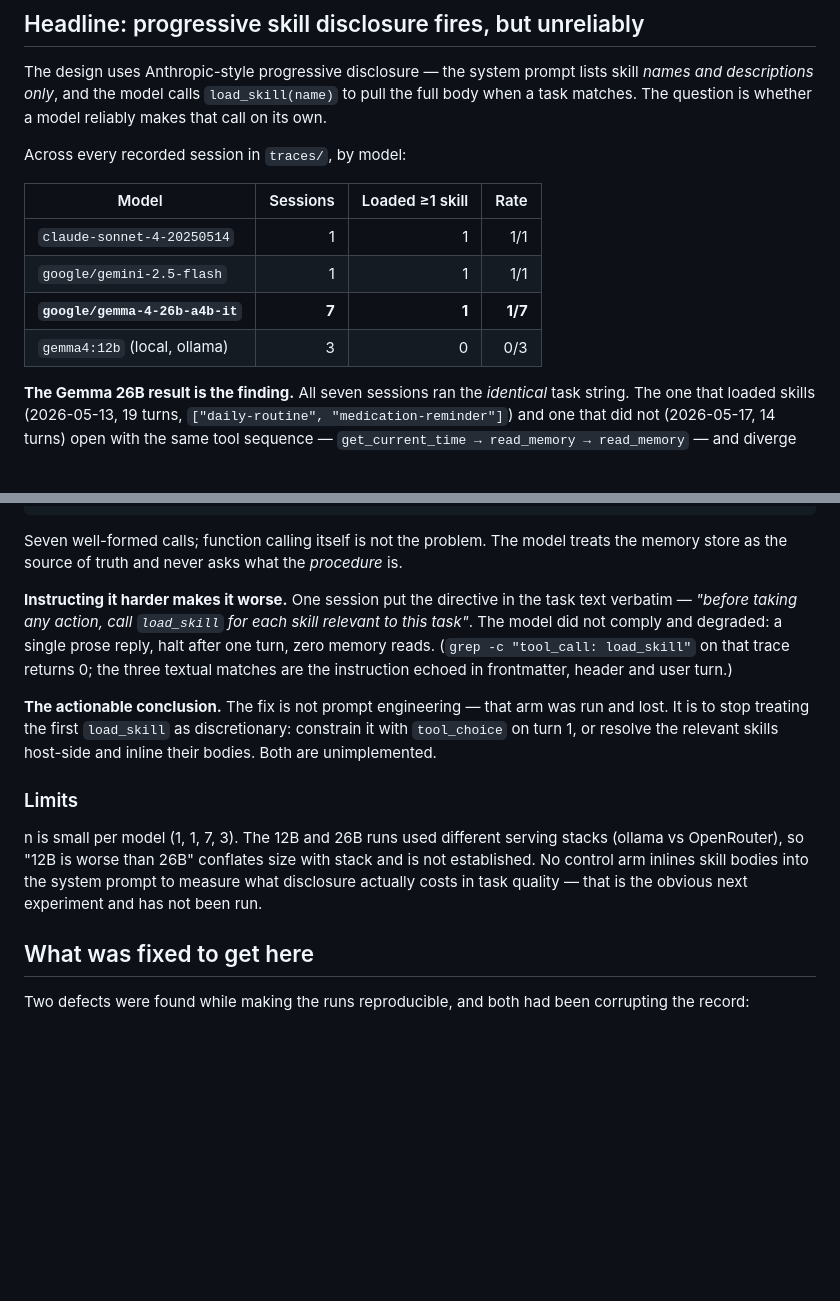
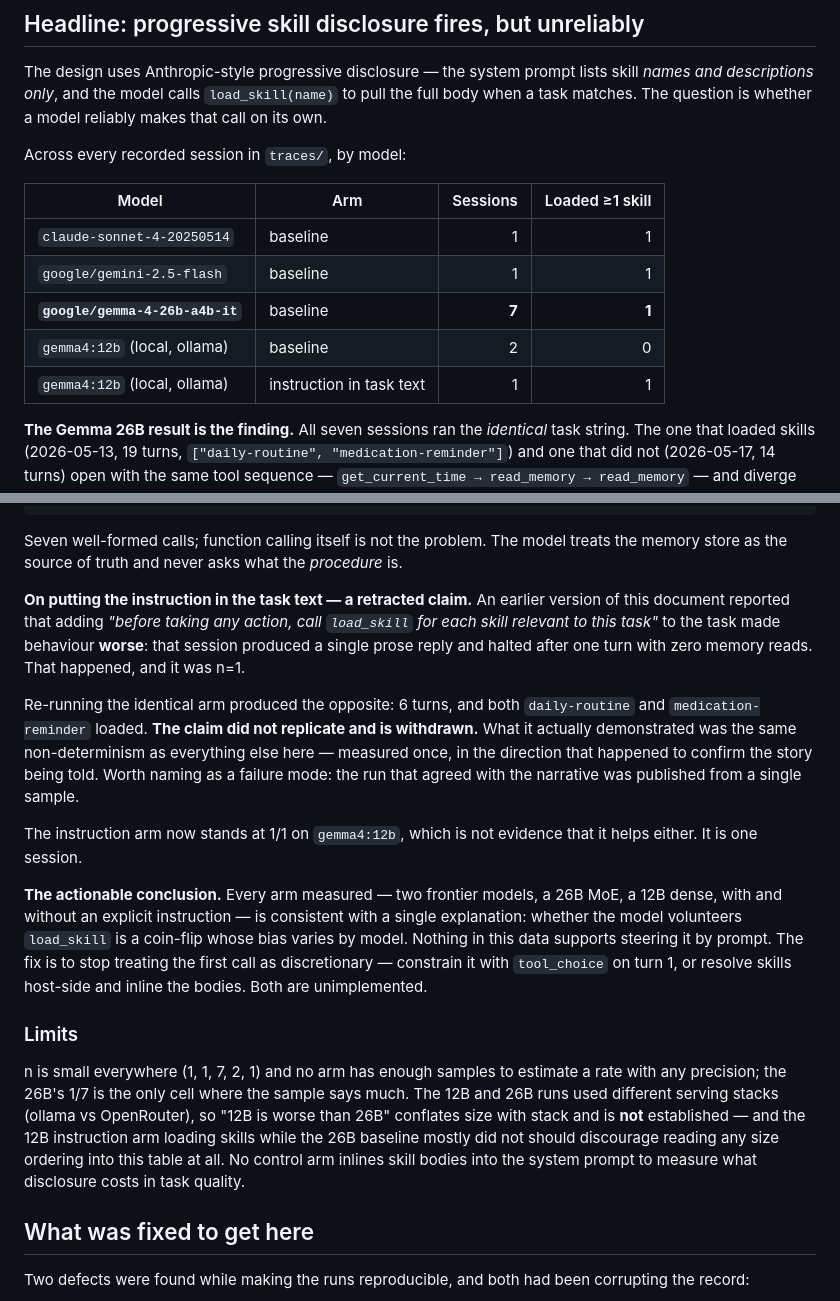
Before and after one commit to EvolvingAgentsLabs/skillos_x_mobile, a Markdown page: RESULTS.md, 2 parts joined by grey strips. GitHub-like rendering; blank space fills up the shorter version.

```diff
--- a/RESULTS.md
+++ b/RESULTS.md
@@ -6,12 +6,13 @@ The design uses Anthropic-style progressive disclosure — the system prompt lis
 
 Across every recorded session in `traces/`, by model:
 
-| Model | Sessions | Loaded ≥1 skill | Rate |
-|---|---:|---:|---:|
-| `claude-sonnet-4-20250514` | 1 | 1 | 1/1 |
-| `google/gemini-2.5-flash` | 1 | 1 | 1/1 |
-| **`google/gemma-4-26b-a4b-it`** | **7** | **1** | **1/7** |
-| `gemma4:12b` (local, ollama) | 3 | 0 | 0/3 |
+| Model | Arm | Sessions | Loaded ≥1 skill |
+|---|---|---:|---:|
+| `claude-sonnet-4-20250514` | baseline | 1 | 1 |
+| `google/gemini-2.5-flash` | baseline | 1 | 1 |
+| **`google/gemma-4-26b-a4b-it`** | baseline | **7** | **1** |
+| `gemma4:12b` (local, ollama) | baseline | 2 | 0 |
+| `gemma4:12b` (local, ollama) | instruction in task text | 1 | 1 |
 
 **The Gemma 26B result is the finding.** All seven sessions ran the *identical* task string. The one that loaded skills (2026-05-13, 19 turns, `["daily-routine", "medication-reminder"]`) and one that did not (2026-05-17, 14 turns) open with the same tool sequence — `get_current_time → read_memory → read_memory` — and diverge only at the fourth call. Same model, same prompt, same scaffold: **the difference is sampling.**
 
@@ -31,13 +32,17 @@ get_current_time → read_memory(health-profile/profile.md)
 
 Seven well-formed calls; function calling itself is not the problem. The model treats the memory store as the source of truth and never asks what the *procedure* is.
 
-**Instructing it harder makes it worse.** One session put the directive in the task text verbatim — *"before taking any action, call `load_skill` for each skill relevant to this task"*. The model did not comply and degraded: a single prose reply, halt after one turn, zero memory reads. (`grep -c "tool_call: load_skill"` on that trace returns 0; the three textual matches are the instruction echoed in frontmatter, header and user turn.)
+**On putting the instruction in the task text — a retracted claim.** An earlier version of this document reported that adding *"before taking any action, call `load_skill` for each skill relevant to this task"* to the task made behaviour **worse**: that session produced a single prose reply and halted after one turn with zero memory reads. That happened, and it was n=1.
 
-**The actionable conclusion.** The fix is not prompt engineering — that arm was run and lost. It is to stop treating the first `load_skill` as discretionary: constrain it with `tool_choice` on turn 1, or resolve the relevant skills host-side and inline their bodies. Both are unimplemented.
+Re-running the identical arm produced the opposite: 6 turns, and both `daily-routine` and `medication-reminder` loaded. **The claim did not replicate and is withdrawn.** What it actually demonstrated was the same non-determinism as everything else here — measured once, in the direction that happened to confirm the story being told. Worth naming as a failure mode: the run that agreed with the narrative was published from a single sample.
+
+The instruction arm now stands at 1/1 on `gemma4:12b`, which is not evidence that it helps either. It is one session.
+
+**The actionable conclusion.** Every arm measured — two frontier models, a 26B MoE, a 12B dense, with and without an explicit instruction — is consistent with a single explanation: whether the model volunteers `load_skill` is a coin-flip whose bias varies by model. Nothing in this data supports steering it by prompt. The fix is to stop treating the first call as discretionary — constrain it with `tool_choice` on turn 1, or resolve skills host-side and inline the bodies. Both are unimplemented.
 
 ### Limits
 
-n is small per model (1, 1, 7, 3). The 12B and 26B runs used different serving stacks (ollama vs OpenRouter), so "12B is worse than 26B" conflates size with stack and is not established. No control arm inlines skill bodies into the system prompt to measure what disclosure actually costs in task quality — that is the obvious next experiment and has not been run.
+n is small everywhere (1, 1, 7, 2, 1) and no arm has enough samples to estimate a rate with any precision; the 26B's 1/7 is the only cell where the sample says much. The 12B and 26B runs used different serving stacks (ollama vs OpenRouter), so "12B is worse than 26B" conflates size with stack and is **not** established — and the 12B instruction arm loading skills while the 26B baseline mostly did not should discourage reading any size ordering into this table at all. No control arm inlines skill bodies into the system prompt to measure what disclosure costs in task quality.
 
 ## What was fixed to get here
 
```
Also changed, not shown: traces/2026-07-24T21-49-06_good-morning-help-me-with-my-daily-welln.md (added, +41 -0 lines).
